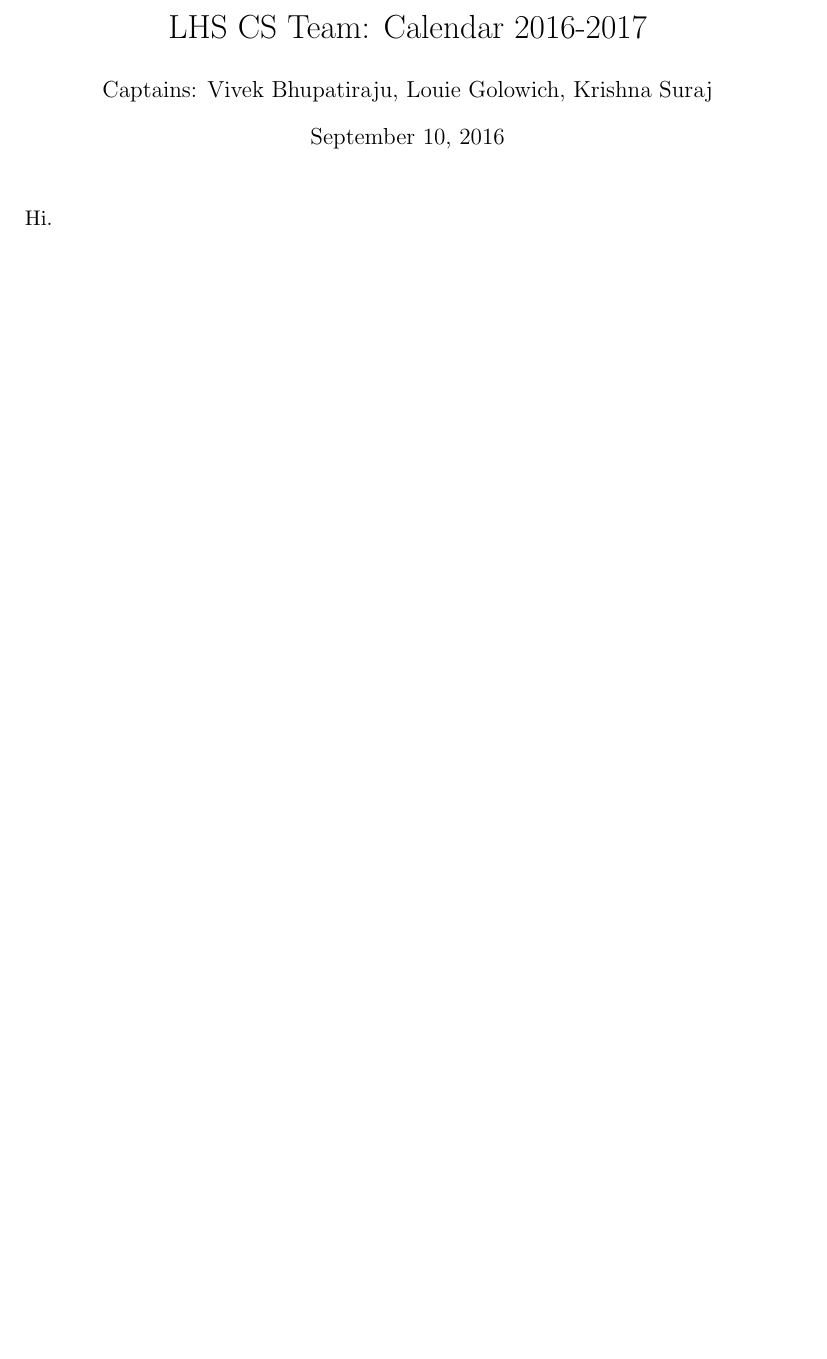
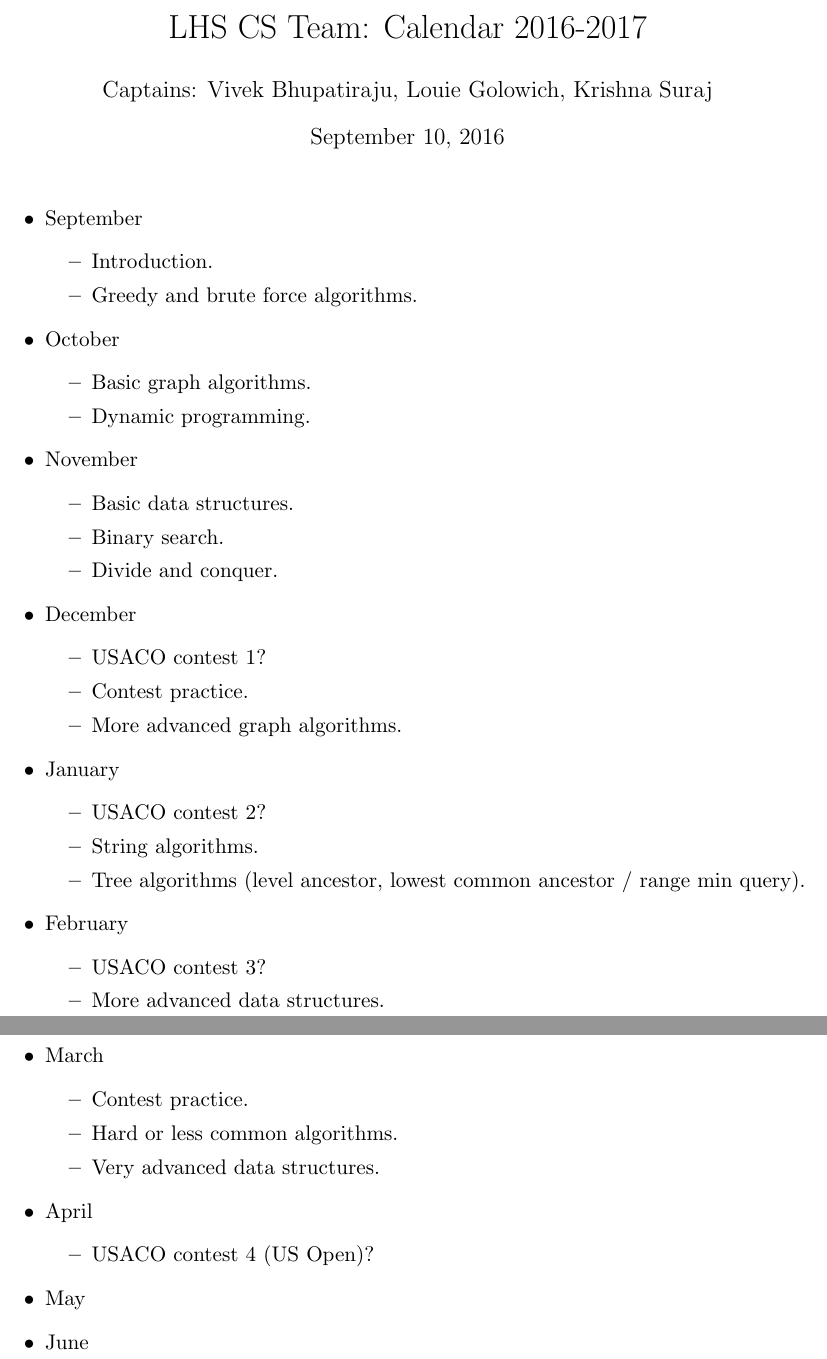
Before and after one commit to LHS-SCT/calendar, a LaTeX document (calendar_16-17.tex): part of the page before the commit and two parts of pages 1 and 2 of 2 after it, the two joined at a grey line, cut so that both start at the same text, the shorter picture padded with empty space. Compiled offline with pdfLaTeX.

Commit message:
Added basic calendar.

```diff
--- a/calendar_16-17.tex
+++ b/calendar_16-17.tex
@@ -13,9 +13,70 @@
 
 \begin{document}
 \maketitle
-%\section{}
-%\subsection{}
-Hi.
+
+\begin{itemize}
+\item September
+% The basics
+\begin{itemize}
+\item Introduction.
+\item Greedy and brute force algorithms.
+\end{itemize}
+
+\item October
+% The essentials
+\begin{itemize}
+\item Basic graph algorithms.
+\item Dynamic programming.
+\end{itemize}
+
+\item November
+% Useful for gold
+\begin{itemize}
+\item Basic data structures.
+\item Binary search.
+\item Divide and conquer.
+\end{itemize}
+
+\item December
+\begin{itemize}
+\item USACO contest 1?
+\item Contest practice.
+\item More advanced graph algorithms.
+\end{itemize}
+
+\item January
+% Some fun stuff
+\begin{itemize}
+\item USACO contest 2?
+\item String algorithms.
+\item Tree algorithms (level ancestor, lowest common ancestor / range min query).
+\end{itemize}
+
+\item February
+% Getting serious
+\begin{itemize}
+\item USACO contest 3?
+\item More advanced data structures.
+\end{itemize}
+
+\item March
+% Platinum level
+\begin{itemize}
+\item Contest practice.
+\item Hard or less common algorithms.
+\item Very advanced data structures.
+\end{itemize}
+
+\item April
+\begin{itemize}
+\item USACO contest 4 (US Open)?
+\end{itemize}
+
+\item May
+
+\item June
+
+\end{itemize}
 
 
 \end{document}
```
